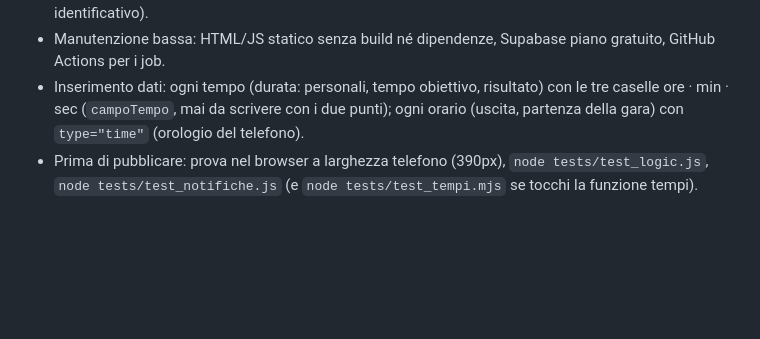
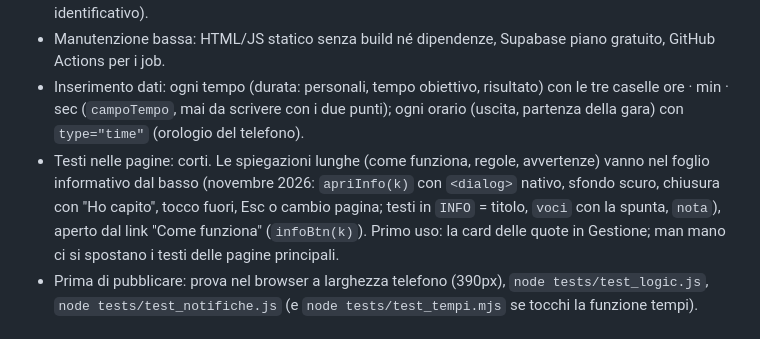
Before and after one commit to lucaalbanesi/racebuddy, a Markdown page: CLAUDE.md, the part around one of its changes. GitHub-like rendering; blank space fills up the shorter version.

```diff
--- a/CLAUDE.md
+++ b/CLAUDE.md
@@ -11,6 +11,7 @@ Nasce per il suo gruppo di amici/società (pochi utenti), ma deve poter crescere
 - Privacy: profilo, preparazione, spunte, scarpe, personali (online solo se in classifica: tempo, gara, data), documenti (tessera, certificato medico e foto) restano sul telefono (localStorage / IndexedDB). Online va solo il minimo necessario (vedi sotto). Statistiche d'uso solo come contatori anonimi (nessun identificativo).
 - Manutenzione bassa: HTML/JS statico senza build né dipendenze, Supabase piano gratuito, GitHub Actions per i job.
 - Inserimento dati: ogni tempo (durata: personali, tempo obiettivo, risultato) con le tre caselle ore · min · sec (`campoTempo`, mai da scrivere con i due punti); ogni orario (uscita, partenza della gara) con `type="time"` (orologio del telefono).
+- Testi nelle pagine: corti. Le spiegazioni lunghe (come funziona, regole, avvertenze) vanno nel foglio informativo dal basso (novembre 2026: `apriInfo(k)` con `<dialog>` nativo, sfondo scuro, chiusura con "Ho capito", tocco fuori, Esc o cambio pagina; testi in `INFO` = titolo, `voci` con la spunta, `nota`), aperto dal link "Come funziona" (`infoBtn(k)`). Primo uso: la card delle quote in Gestione; man mano ci si spostano i testi delle pagine principali.
 - Prima di pubblicare: prova nel browser a larghezza telefono (390px), `node tests/test_logic.js`, `node tests/test_notifiche.js` (e `node tests/test_tempi.mjs` se tocchi la funzione tempi).
 
 ## Struttura
```
Also changed, not shown: other parts of CLAUDE.md (+2 -1 lines), docs/ui.md (+11 -0 lines), docs/img/ui/quote-bonifico.png (added), docs/img/ui/quote-direttivo.png (added), docs/img/ui/quote-elenco.png (added), docs/img/ui/quote-pagato.png (added), docs/img/ui/quote-scelta.png (added), 8 other files.
